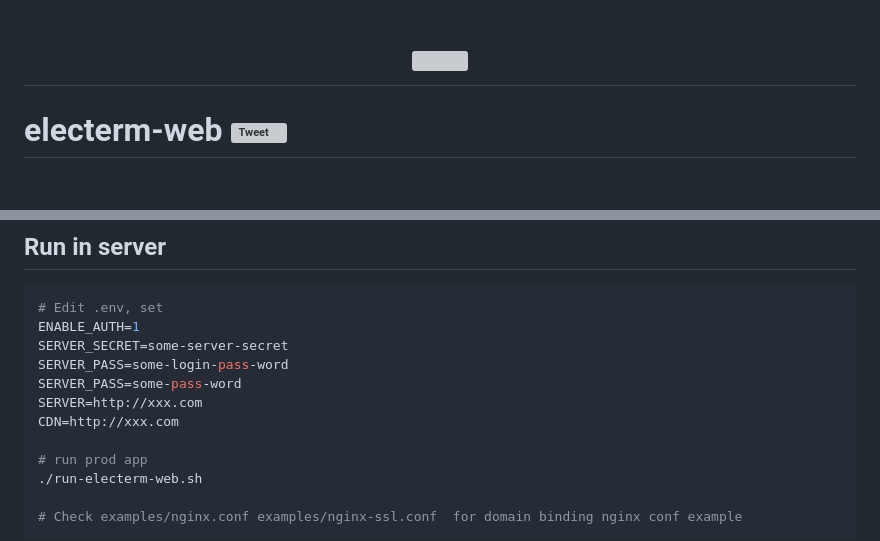
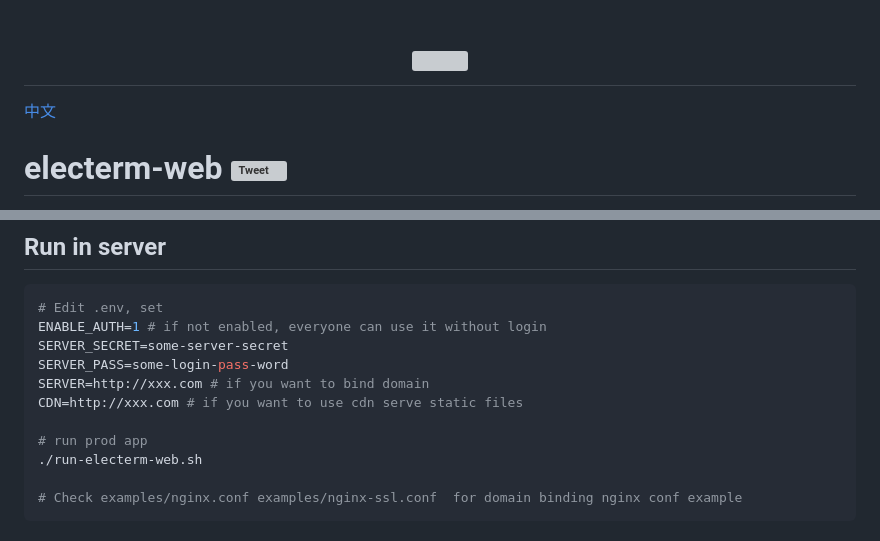
Before and after one commit to electerm/electerm-web, a Markdown page: README.md, 2 parts joined by grey strips. Rendered like a GitHub page; blank space fills up the shorter version; grey boxes are pictures that could not be loaded.

````diff
--- a/README.md
+++ b/README.md
@@ -3,6 +3,8 @@
         <img src="https://github.com/electerm/electerm-resource/raw/master/static/images/electerm.png", alt="" />
     </a>
 </h1>
+
+[中文](README_cn.md)
 
 # electerm-web [![Tweet](https://img.shields.io/twitter/url/http/shields.io.svg?style=social)](https://twitter.com/intent/tweet?text=Open%20sourced%20terminal%2Fssh%2Fsftp%20client(linux%2C%20mac%2C%20win)&url=https%3A%2F%2Fgithub.com%2Felecterm%2Felecterm-web&hashtags=electerm,ssh,terminal,sftp)
 
@@ -149,12 +151,11 @@ npm run prod
 
 ```sh
 # Edit .env, set
-ENABLE_AUTH=1
+ENABLE_AUTH=1 # if not enabled, everyone can use it without login
 SERVER_SECRET=some-server-secret
 SERVER_PASS=some-login-pass-word
-SERVER_PASS=some-pass-word
-SERVER=http://xxx.com
-CDN=http://xxx.com
+SERVER=http://xxx.com # if you want to bind domain
+CDN=http://xxx.com # if you want to use cdn serve static files
 
 # run prod app
 ./run-electerm-web.sh
````
Also changed, not shown: README_cn.md (added, +175 -0 lines).
